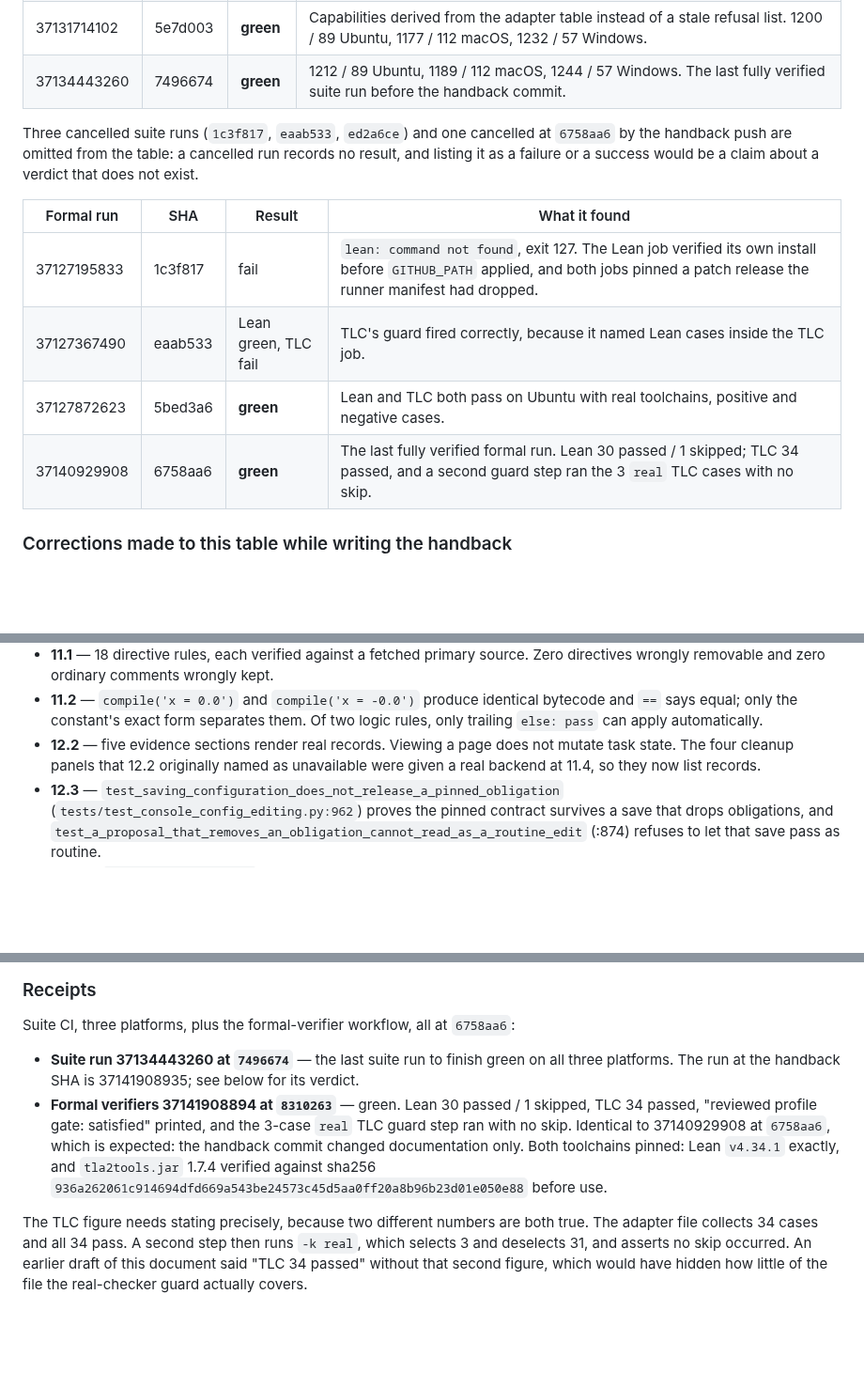
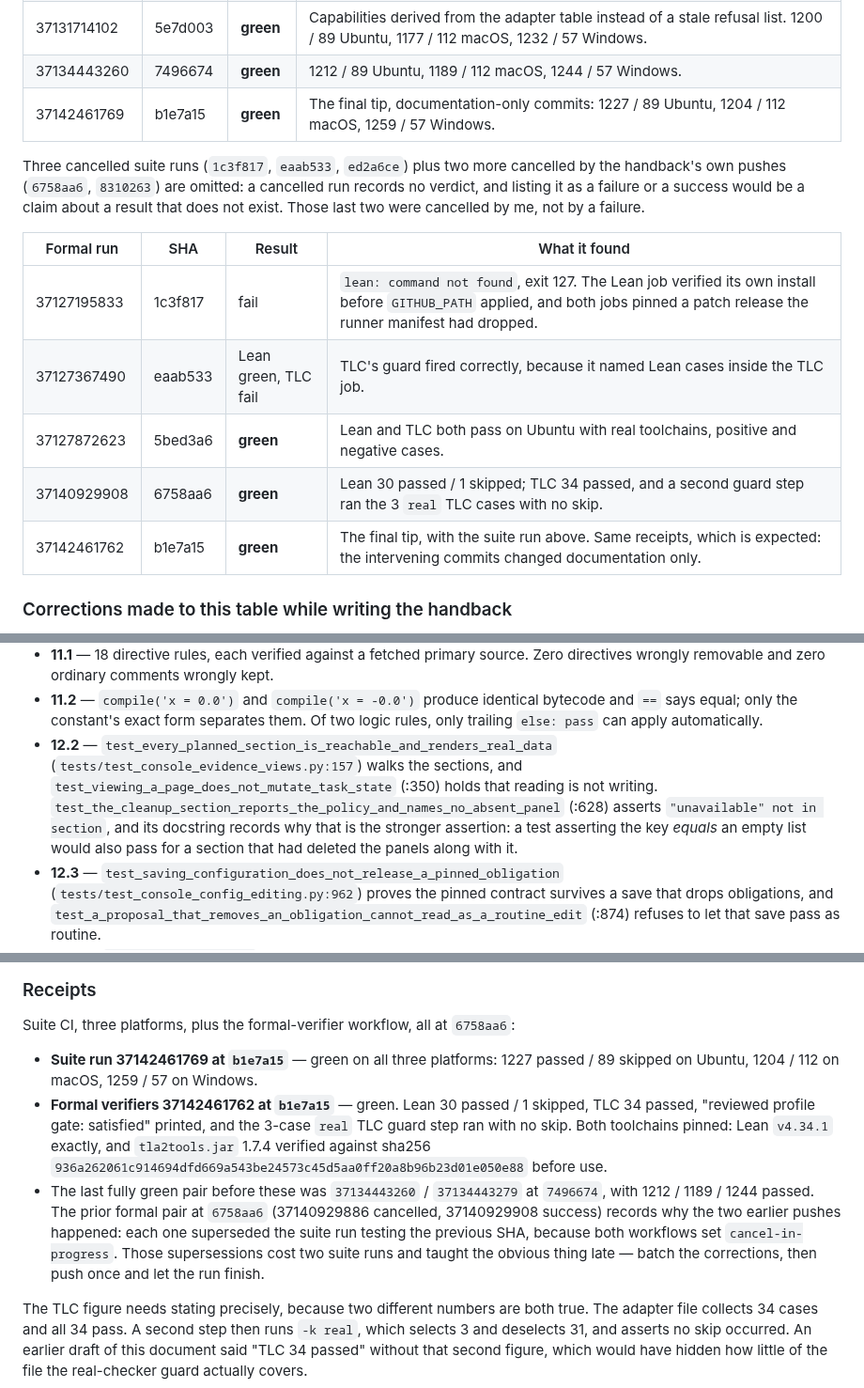
Before and after one commit to RoyCoding8/vkit, a Markdown page: MASTER-PLAN.md, 3 parts joined by grey strips. Shown at 94% size. GitHub-like rendering; blank space fills up the shorter version.

Commit message:
Record the final receipts at the candidate itself
Suite run 37142461769 at b1e7a15: green on all three platforms, 1227 passed /
89 skipped on Ubuntu, 1204 / 112 macOS, 1259 / 57 Windows. Formal verifiers
37142461762 at the same SHA: green, Lean 30 passed / 1 skipped, TLC 34 passed
with the 3-case real-guard step clean.

The handback now names b1e7a15 as the candidate and states that both
workflows are green at that SHA, so no receipt in it refers to a superseded
revision. The two cancelled runs that the earlier documentation pushes caused
are recorded as cancelled by me rather than omitted, since the run tables
should show what happened and not only what succeeded.

Co-Authored-By: Claude Code <noreply@anthropic.com>

```diff
--- a/MASTER-PLAN.md
+++ b/MASTER-PLAN.md
@@ -186,19 +186,22 @@ named.
 | 37108770250 | 616efa4 | **green** | 1143 passed / 80 skipped on Ubuntu; 1120 / 103 on macOS; 1175 / 48 on Windows. The first run green on all three. |
 | 37127872586 | 5bed3a6 | fail: 31 / 31 / 31 | Checkpoint 10.3 deleted `manifest.DECLARED_BUT_UNAVAILABLE`; about 25 tests imported it and 5 more hit `KeyError: 'result'`. Identical on every platform, because the code was wrong rather than the host. |
 | 37131714102 | 5e7d003 | **green** | Capabilities derived from the adapter table instead of a stale refusal list. 1200 / 89 Ubuntu, 1177 / 112 macOS, 1232 / 57 Windows. |
-| 37134443260 | 7496674 | **green** | 1212 / 89 Ubuntu, 1189 / 112 macOS, 1244 / 57 Windows. The last fully verified suite run before the handback commit. |
+| 37134443260 | 7496674 | **green** | 1212 / 89 Ubuntu, 1189 / 112 macOS, 1244 / 57 Windows. |
+| 37142461769 | b1e7a15 | **green** | The final tip, documentation-only commits: 1227 / 89 Ubuntu, 1204 / 112 macOS, 1259 / 57 Windows. |
 
-Three cancelled suite runs (`1c3f817`, `eaab533`, `ed2a6ce`) and one cancelled
-at `6758aa6` by the handback push are omitted from the table: a cancelled run
-records no result, and listing it as a failure or a success would be a claim
-about a verdict that does not exist.
+Three cancelled suite runs (`1c3f817`, `eaab533`, `ed2a6ce`) plus two more
+cancelled by the handback's own pushes (`6758aa6`, `8310263`) are omitted: a
+cancelled run records no verdict, and listing it as a failure or a success would
+be a claim about a result that does not exist. Those last two were cancelled by
+me, not by a failure.
 
 | Formal run | SHA | Result | What it found |
 | --- | --- | --- | --- |
 | 37127195833 | 1c3f817 | fail | `lean: command not found`, exit 127. The Lean job verified its own install before `GITHUB_PATH` applied, and both jobs pinned a patch release the runner manifest had dropped. |
 | 37127367490 | eaab533 | Lean green, TLC fail | TLC's guard fired correctly, because it named Lean cases inside the TLC job. |
 | 37127872623 | 5bed3a6 | **green** | Lean and TLC both pass on Ubuntu with real toolchains, positive and negative cases. |
-| 37140929908 | 6758aa6 | **green** | The last fully verified formal run. Lean 30 passed / 1 skipped; TLC 34 passed, and a second guard step ran the 3 `real` TLC cases with no skip. |
+| 37140929908 | 6758aa6 | **green** | Lean 30 passed / 1 skipped; TLC 34 passed, and a second guard step ran the 3 `real` TLC cases with no skip. |
+| 37142461762 | b1e7a15 | **green** | The final tip, with the suite run above. Same receipts, which is expected: the intervening commits changed documentation only. |
 
 ### Corrections made to this table while writing the handback
 
@@ -246,9 +249,13 @@ corrected quietly is a status document nobody can audit:
 - **11.2** — `compile('x = 0.0')` and `compile('x = -0.0')` produce identical
   bytecode and `==` says equal; only the constant's exact form separates them.
   Of two logic rules, only trailing `else: pass` can apply automatically.
-- **12.2** — five evidence sections render real records. Viewing a page does
-  not mutate task state. The four cleanup panels that 12.2 originally named as
-  unavailable were given a real backend at 11.4, so they now list records.
+- **12.2** — `test_every_planned_section_is_reachable_and_renders_real_data`
+  (`tests/test_console_evidence_views.py:157`) walks the sections, and
+  `test_viewing_a_page_does_not_mutate_task_state` (:350) holds that reading is
+  not writing. `test_the_cleanup_section_reports_the_policy_and_names_no_absent_panel`
+  (:628) asserts `"unavailable" not in section`, and its docstring records why
+  that is the stronger assertion: a test asserting the key *equals* an empty
+  list would also pass for a section that had deleted the panels along with it.
 - **12.3** — `test_saving_configuration_does_not_release_a_pinned_obligation`
   (`tests/test_console_config_editing.py:962`) proves the pinned contract
   survives a save that drops obligations, and
@@ -339,16 +346,21 @@ worktree.
 
 Suite CI, three platforms, plus the formal-verifier workflow, all at `6758aa6`:
 
-- **Suite run 37134443260 at `7496674`** — the last suite run to finish green
-  on all three platforms. The run at the handback SHA is 37141908935; see
-  below for its verdict.
-- **Formal verifiers 37141908894 at `8310263`** — green. Lean 30 passed /
-  1 skipped, TLC 34 passed, "reviewed profile gate: satisfied" printed, and
-  the 3-case `real` TLC guard step ran with no skip. Identical to 37140929908
-  at `6758aa6`, which is expected: the handback commit changed documentation
-  only. Both toolchains pinned: Lean `v4.34.1` exactly, and `tla2tools.jar`
-  1.7.4 verified against sha256
+- **Suite run 37142461769 at `b1e7a15`** — green on all three platforms:
+  1227 passed / 89 skipped on Ubuntu, 1204 / 112 on macOS, 1259 / 57 on
+  Windows.
+- **Formal verifiers 37142461762 at `b1e7a15`** — green. Lean 30 passed /
+  1 skipped, TLC 34 passed, "reviewed profile gate: satisfied" printed, and the
+  3-case `real` TLC guard step ran with no skip. Both toolchains pinned: Lean
+  `v4.34.1` exactly, and `tla2tools.jar` 1.7.4 verified against sha256
   `936a262061c914694dfd669a543be24573c45d5aa0ff20a8b96b23d01e050e88` before use.
+- The last fully green pair before these was `37134443260` / `37134443279` at
+  `7496674`, with 1212 / 1189 / 1244 passed. The prior formal pair at `6758aa6`
+  (37140929886 cancelled, 37140929908 success) records why the two earlier
+  pushes happened: each one superseded the suite run testing the previous SHA,
+  because both workflows set `cancel-in-progress`. Those supersessions cost two
+  suite runs and taught the obvious thing late — batch the corrections, then
+  push once and let the run finish.
 
 The TLC figure needs stating precisely, because two different numbers are both
 true. The adapter file collects 34 cases and all 34 pass. A second step then
```
Also changed, not shown: other parts of MASTER-PLAN.md (+5 -5 lines).
